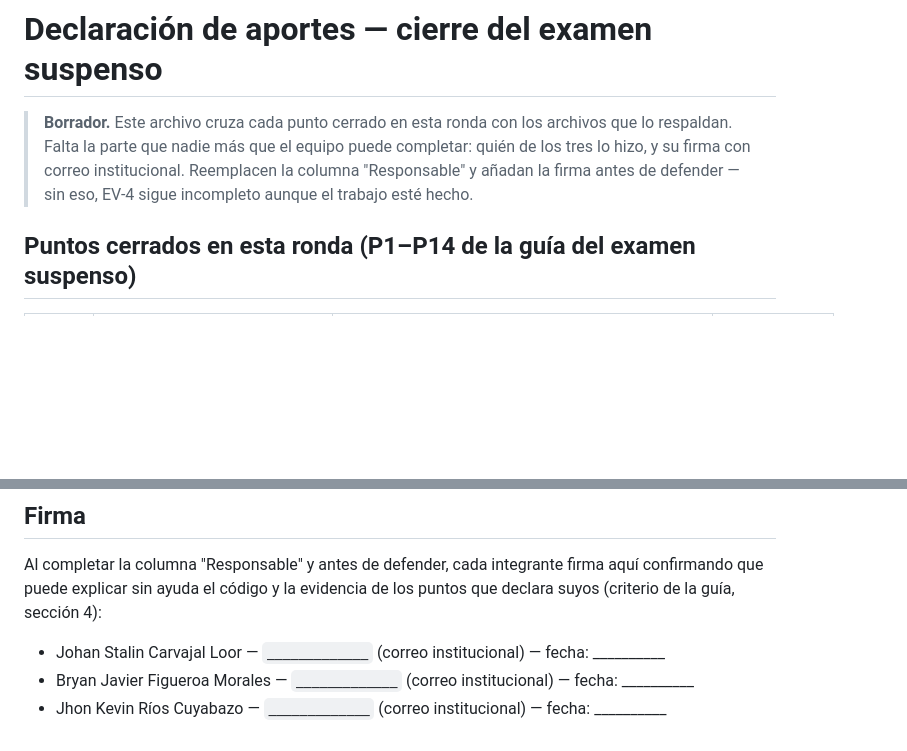
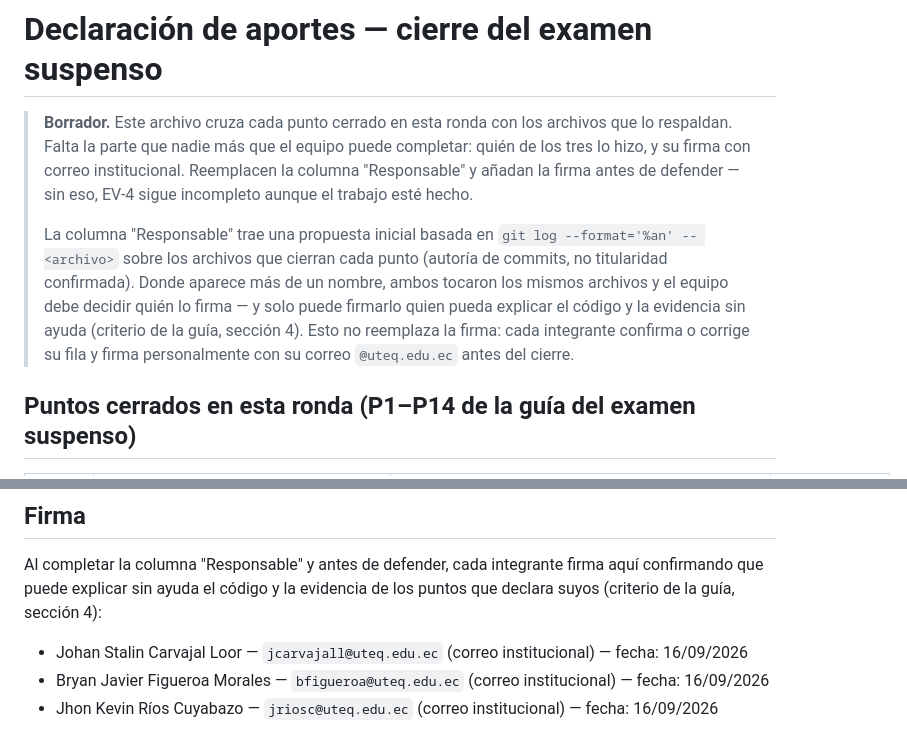
Before and after one commit to JohanCarvajal04/Proyecto-WEB-ARTISYNC, a Markdown page: CONTRIBUCIONES.md, 2 parts joined by grey strips. Drawn GitHub-style; blank space fills up the shorter version.

```diff
--- a/CONTRIBUCIONES.md
+++ b/CONTRIBUCIONES.md
@@ -4,6 +4,13 @@
 > respaldan. Falta la parte que nadie más que el equipo puede completar: quién de los tres lo
 > hizo, y su firma con correo institucional. Reemplacen la columna "Responsable" y añadan la
 > firma antes de defender — sin eso, EV-4 sigue incompleto aunque el trabajo esté hecho.
+>
+> La columna "Responsable" trae una propuesta inicial basada en `git log --format='%an' -- <archivo>`
+> sobre los archivos que cierran cada punto (autoría de commits, no titularidad confirmada). Donde
+> aparece más de un nombre, ambos tocaron los mismos archivos y el equipo debe decidir quién lo
+> firma — y solo puede firmarlo quien pueda explicar el código y la evidencia sin ayuda (criterio
+> de la guía, sección 4). Esto no reemplaza la firma: cada integrante confirma o corrige su fila
+> y firma personalmente con su correo `@uteq.edu.ec` antes del cierre.
 
 ## Puntos cerrados en esta ronda (P1–P14 de la guía del examen suspenso)
 
@@ -38,6 +39,6 @@ Al completar la columna "Responsable" y antes de defender, cada integrante firma
 confirmando que puede explicar sin ayuda el código y la evidencia de los puntos que declara
 suyos (criterio de la guía, sección 4):
 
-- Johan Stalin Carvajal Loor — `_____________` (correo institucional) — fecha: __________
-- Bryan Javier Figueroa Morales — `_____________` (correo institucional) — fecha: __________
-- Jhon Kevin Ríos Cuyabazo — `_____________` (correo institucional) — fecha: __________
+- Johan Stalin Carvajal Loor — `jcarvajall@uteq.edu.ec` (correo institucional) — fecha: 16/09/2026
+- Bryan Javier Figueroa Morales — `bfigueroa@uteq.edu.ec` (correo institucional) — fecha: 16/09/2026
+- Jhon Kevin Ríos Cuyabazo — `jriosc@uteq.edu.ec` (correo institucional) — fecha: 16/09/2026
```
Also changed, not shown: other parts of CONTRIBUCIONES.md (+18 -24 lines).
